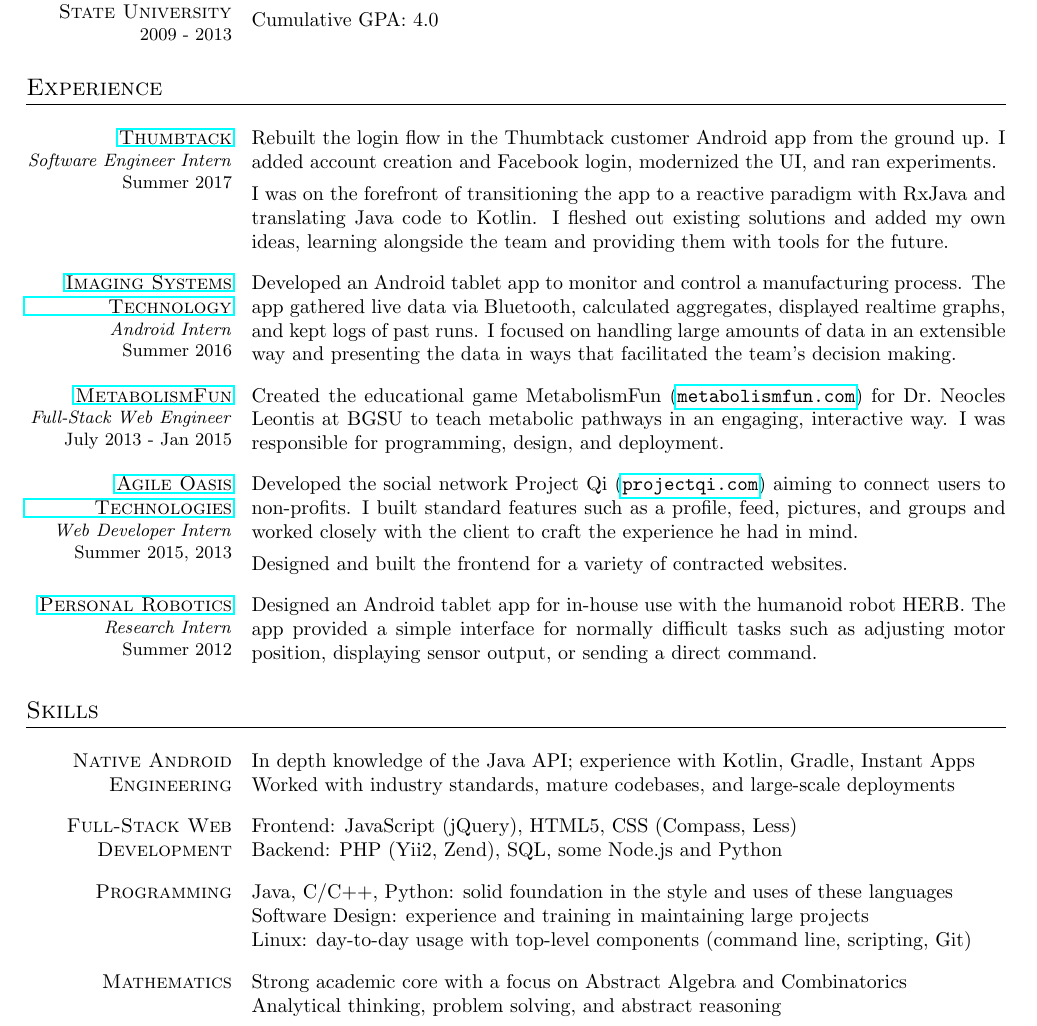
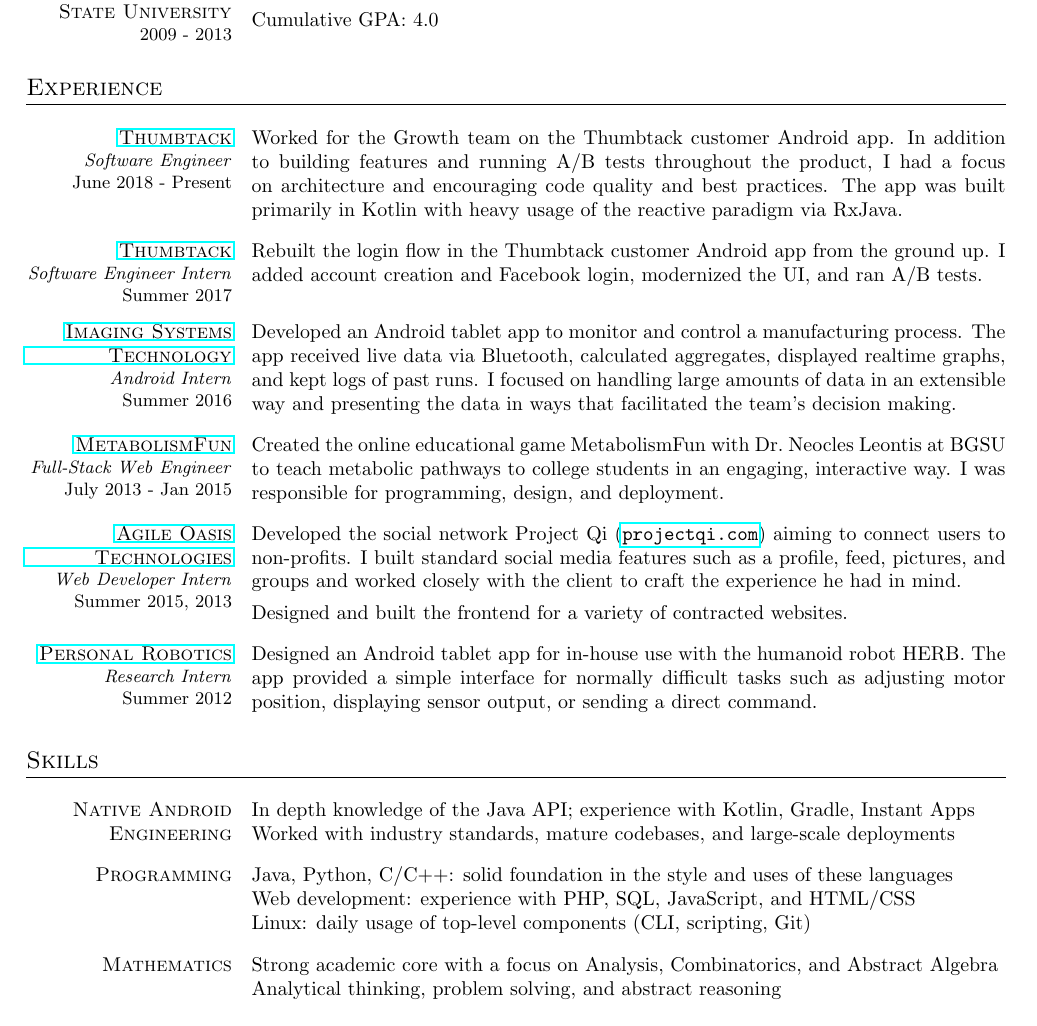
Before and after one commit to dzirbel/resume, a LaTeX CV (v2/resume.tex): part of the page, cut so that both start at the same text. Compiled offline with pdfLaTeX.

Commit message:
Update as of May 2019

```diff
--- a/v2/resume.tex
+++ b/v2/resume.tex
@@ -104,22 +104,24 @@
 %%%%%%%%%%%%%%%%%%
 \section{Experience}
 
+\begin{resumecols}{Thumbtack}{https://www.thumbtack.com/about}{Software Engineer}{June 2018 - Present}
+    Worked for the Growth team on the Thumbtack customer Android app. In addition to building features and running A/B tests throughout the product, I had a focus on architecture and encouraging code quality and best practices. The app was built primarily in Kotlin with heavy usage of the reactive paradigm via RxJava.
+\end{resumecols}
+
 \begin{resumecols}{Thumbtack}{https://www.thumbtack.com/about}{Software Engineer Intern}{Summer 2017}
-    Rebuilt the login flow in the Thumbtack customer Android app from the ground up. I added account creation and Facebook login, modernized the UI, and ran experiments.
-    \lb
-    I was on the forefront of transitioning the app to a reactive paradigm with RxJava and translating Java code to Kotlin. I fleshed out existing solutions and added my own ideas, learning alongside the team and providing them with tools for the future.
+    Rebuilt the login flow in the Thumbtack customer Android app from the ground up. I added account creation and Facebook login, modernized the UI, and ran A/B tests.
 \end{resumecols}
 
 \begin{resumecols}{Imaging Systems Technology}{http://www.teamist.com}{Android Intern}{Summer 2016}
-    Developed an Android tablet app to monitor and control a manufacturing process. The app gathered live data via Bluetooth, calculated aggregates, displayed realtime graphs, and kept logs of past runs. I focused on handling large amounts of data in an extensible way and presenting the data in ways that facilitated the team's decision making.
+    Developed an Android tablet app to monitor and control a manufacturing process. The app received live data via Bluetooth, calculated aggregates, displayed realtime graphs, and kept logs of past runs. I focused on handling large amounts of data in an extensible way and presenting the data in ways that facilitated the team's decision making.
 \end{resumecols}
 
-\begin{resumecols}{MetabolismFun}{http://metabolismfun.com}{Full-Stack Web Engineer}{July 2013 - Jan 2015}
-    Created the educational game MetabolismFun (\href{http://metabolismfun.com}{\texttt{metabolismfun.com}}) for Dr.\ Neocles Leontis at BGSU to teach metabolic pathways in an engaging, interactive way. I was responsible for programming, design, and deployment.
+\begin{resumecols}{MetabolismFun}{https://github.com/dzirbel/metabolism-fun}{Full-Stack Web Engineer}{July 2013 - Jan 2015}
+    Created the online educational game MetabolismFun with Dr.\ Neocles Leontis at BGSU to teach metabolic pathways to college students in an engaging, interactive way. I was responsible for programming, design, and deployment.
 \end{resumecols}
 
 \begin{resumecols}{Agile Oasis Technologies}{http://agileoasis.com}{Web Developer Intern}{Summer 2015, 2013}
-    Developed the social network Project Qi (\href{http://www.projectqi.com}{\texttt{projectqi.com}}) aiming to connect users to non-profits. I built standard features such as a profile, feed, pictures, and groups and worked closely with the client to craft the experience he had in mind.
+    Developed the social network Project Qi (\href{http://www.projectqi.com}{\texttt{projectqi.com}}) aiming to connect users to non-profits. I built standard social media features such as a profile, feed, pictures, and groups and worked closely with the client to craft the experience he had in mind.
     \lb
     Designed and built the frontend for a variety of contracted websites.
 \end{resumecols}
@@ -138,19 +140,14 @@
     Worked with industry standards, mature codebases, and large-scale deployments
 \end{resumecols1}
 
-\begin{resumecols1}{Full-Stack Web Development}
-    Frontend: JavaScript (jQuery), HTML5, CSS (Compass, Less) \\
-    Backend: PHP (Yii2, Zend), SQL, some Node.js and Python
-\end{resumecols1}
-
 \begin{resumecols1}{Programming}
-    Java, C/C++, Python: solid foundation in the style and uses of these languages \\
-    Software Design: experience and training in maintaining large projects \\
-    Linux: day-to-day usage with top-level components (command line, scripting, Git)
+    Java, Python, C/C++: solid foundation in the style and uses of these languages \\
+    Web development: experience with PHP, SQL, JavaScript, and HTML/CSS \\
+    Linux: daily usage of top-level components (CLI, scripting, Git)
 \end{resumecols1}
 
 \begin{resumecols1}{Mathematics}
-    Strong academic core with a focus on Abstract Algebra and Combinatorics \\
+    Strong academic core with a focus on Analysis, Combinatorics, and Abstract Algebra \\
     Analytical thinking, problem solving, and abstract reasoning
 \end{resumecols1}
 
```
Also changed, not shown: README.md, v2/resume.pdf.
